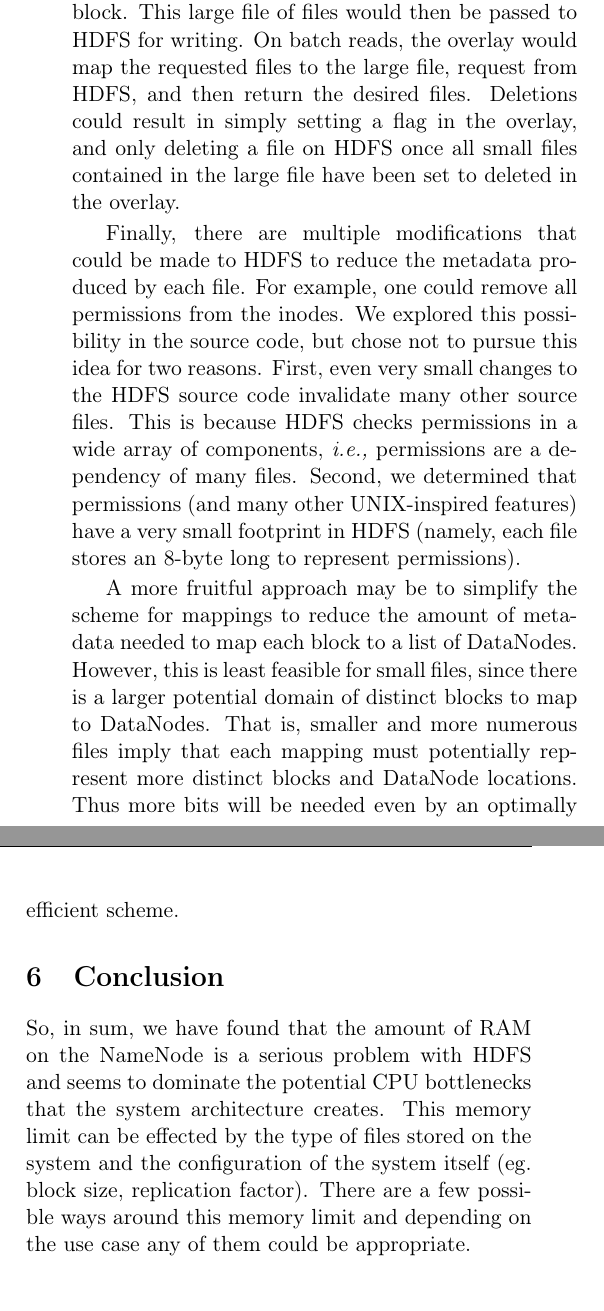
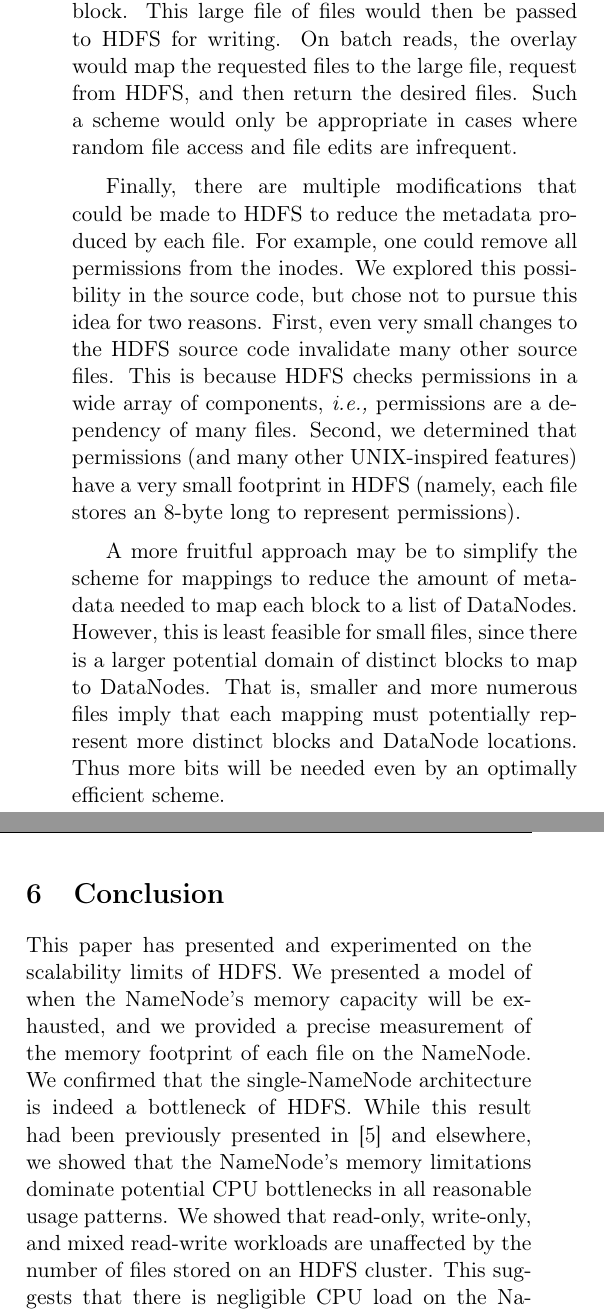
Before and after one commit to chrischute/hdfs-scalability, a LaTeX paper (CPSC 438 Final Project Paper.tex): two parts of the columns of page 8 of 8, joined at a grey line, cut so that both start at the same text. Compiled offline with pdfLaTeX.

Commit message:
Finished up the concatty

```diff
--- a/CPSC 438 Final Project Paper.tex
+++ b/CPSC 438 Final Project Paper.tex
@@ -239,13 +239,13 @@ Some improvements have been suggested to solve the scalability problems with HDF
 
 Some other distributed file systems like CalvinFS have been designed to more fundamentally address the memory bottleneck \cite{CalvinFS}. CalvinFS treats file metadata similar to any other data in a distributed database system. It transforms operations on file metadata into distributed transactions as outlined by the Calvin database system. In this way, CalvinFS supports scalable metadata management while ensuring durability and providing standard file system operations. However, many users would prefer to have an open-source solution.
 
-We now offer a potential solution for future exploration. We consider the case when a potential application will perform large batch reads and writes of many small files with infrequent updates to files. In this case, an intermediate overlay could be implemented between HDFS and the client application. To perform a batch write operation, the overlay would aggregate many small files into one large file and store a mapping of each small file into its constituent large block. This large file of files would then be passed to HDFS for writing. On batch reads, the overlay would map the requested files to the large file, request from HDFS, and then return the desired files. Deletions could result in simply setting a flag in the overlay, and only deleting a file on HDFS once all small files contained in the large file have been set to deleted in the overlay.
+We now offer a potential solution for future exploration. We consider the case when a potential application will perform large batch reads and writes of many small files with infrequent updates to files. In this case, an intermediate overlay could be implemented between HDFS and the client application. To perform a batch write operation, the overlay would aggregate many small files into one large file and store a mapping of each small file into its constituent large block. This large file of files would then be passed to HDFS for writing. On batch reads, the overlay would map the requested files to the large file, request from HDFS, and then return the desired files. Such a scheme would only be appropriate in cases where random file access and file edits are infrequent.
 
 Finally, there are multiple modifications that could be made to HDFS to reduce the metadata produced by each file. For example, one could remove all permissions from the inodes. We explored this possibility in the source code, but chose not to pursue this idea for two reasons. First, even very small changes to the HDFS source code invalidate many other source files. This is because HDFS checks permissions in a wide array of components, \textit{i.e.,} permissions are a dependency of many files. Second, we determined that permissions (and many other UNIX-inspired features) have a very small footprint in HDFS (namely, each file stores an 8-byte long to represent permissions).
 
 A more fruitful approach may be to simplify the scheme for mappings to reduce the amount of metadata needed to map each block to a list of DataNodes. However, this is least feasible for small files, since there is a larger potential domain of distinct blocks to map to DataNodes. That is, smaller and more numerous files imply that each mapping must potentially represent more distinct blocks and DataNode locations. Thus more bits will be needed even by an optimally efficient scheme.
 \section{Conclusion}
-So, in sum, we have found that the amount of RAM on the NameNode is a serious problem with HDFS and seems to dominate the potential CPU bottlenecks that the system architecture creates. This memory limit can be effected by the type of files stored on the system and the configuration of the system itself (eg. block size, replication factor). There are a few possible ways around this memory limit and depending on the use case any of them could be appropriate.
+This paper has presented and experimented on the scalability limits of HDFS. We presented a model of when the NameNode's memory capacity will be exhausted, and we provided a precise measurement of the memory footprint of each file on the NameNode. We confirmed that the single-NameNode architecture is indeed a bottleneck of HDFS. While this result had been previously presented in \cite{HdfsScale} and elsewhere, we showed that the NameNode's memory limitations dominate potential CPU bottlenecks in all reasonable usage patterns. We showed that read-only, write-only, and mixed read-write workloads are unaffected by the number of files stored on an HDFS cluster. This suggests that there is negligible CPU load on the NameNode caused by increased block report complexity and a greater metadata space. Finally we showed that even a high frequency of requests for small files does not cause the NameNode CPU to be a bottleneck. Rather, the NameNode memory bottleneck is the dominant bottleneck in all usage patterns.
 \bibliographystyle{plain}
 \bibliography{citations.bib}
 \end{multicols*}
```
Also changed, not shown: CPSC 438 Final Project Paper.tex (2 more changed lines).
